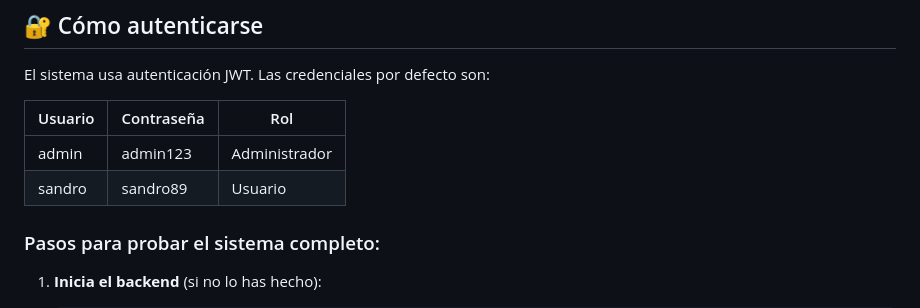
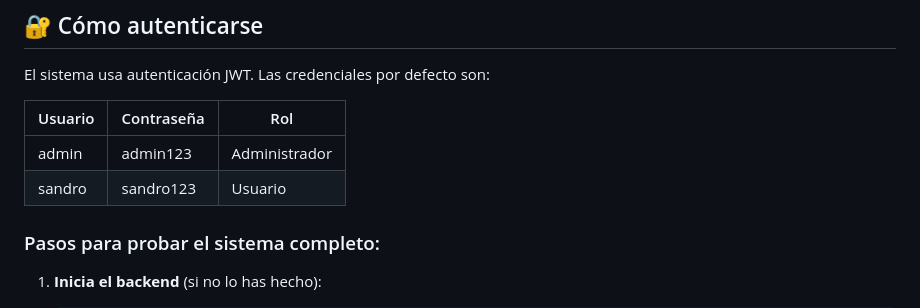
Before and after one commit to 8sandro8/NomadNest, a Markdown page: README.md, the part around the change. Drawn GitHub-style.

Commit message:
docs: corregir credenciales de usuario sandro (sandro123)

```diff
--- a/README.md
+++ b/README.md
@@ -58,7 +58,7 @@ El sistema usa autenticación JWT. Las credenciales por defecto son:
 | Usuario | Contraseña | Rol |
 |---------|------------|-----|
 | admin | admin123 | Administrador |
-| sandro | sandro89 | Usuario |
+| sandro | sandro123 | Usuario |
 
 ### Pasos para probar el sistema completo:
 
```
